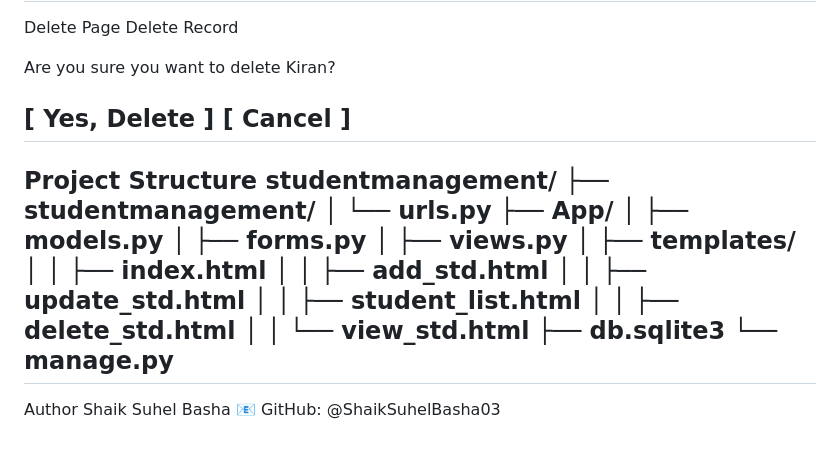
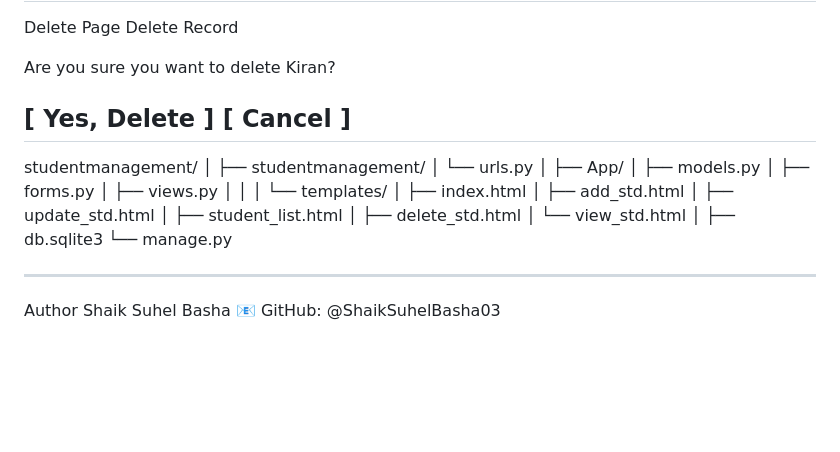
Before and after one commit to ShaikSuhelBasha03/Student-Management-System, a Markdown page: README.md, the part around the change. GitHub-like rendering; blank space fills up the shorter version.

```diff
--- a/README.md
+++ b/README.md
@@ -151,23 +151,27 @@ Are you sure you want to delete Kiran?
 
 [ Yes, Delete ]   [ Cancel ]
 ------------------------------------
-Project Structure
 studentmanagement/
+│
 ├── studentmanagement/
 │   └── urls.py
+│
 ├── App/
 │   ├── models.py
 │   ├── forms.py
 │   ├── views.py
-│   ├── templates/
-│   │   ├── index.html
-│   │   ├── add_std.html
-│   │   ├── update_std.html
-│   │   ├── student_list.html
-│   │   ├── delete_std.html
-│   │   └── view_std.html
+│   │
+│   └── templates/
+│       ├── index.html
+│       ├── add_std.html
+│       ├── update_std.html
+│       ├── student_list.html
+│       ├── delete_std.html
+│       └── view_std.html
+│
 ├── db.sqlite3
 └── manage.py
+
 --------------------------------
 Author
 Shaik Suhel Basha 📧 GitHub: @ShaikSuhelBasha03
```
